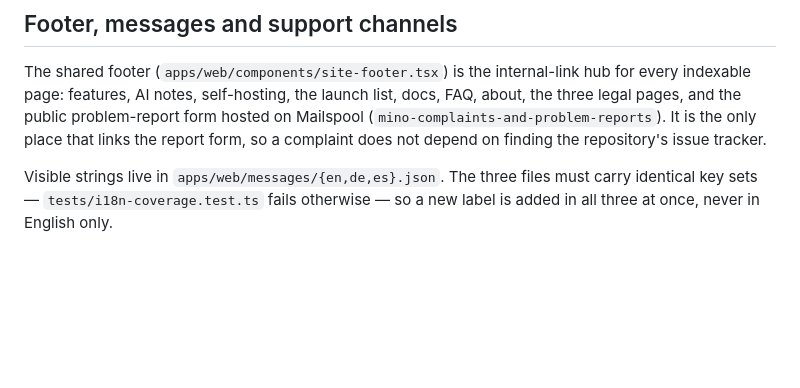
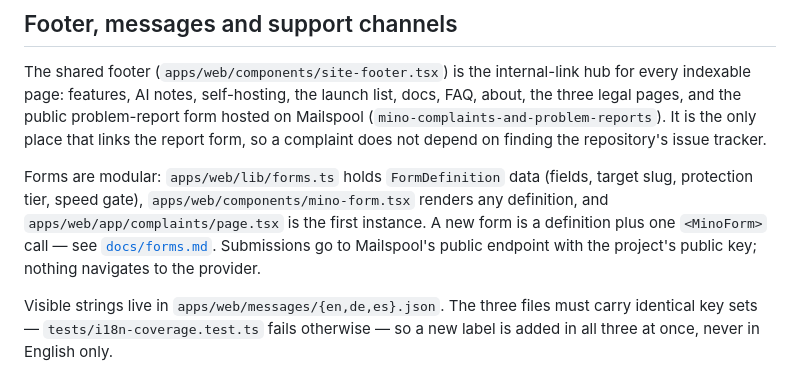
Before and after one commit to TomSzenessy/MinoAI, a Markdown page: docs/frontend.md, the part around the change. Drawn GitHub-style; blank space fills up the shorter version.

```diff
--- a/docs/frontend.md
+++ b/docs/frontend.md
@@ -231,6 +231,13 @@ hosted on Mailspool (`mino-complaints-and-problem-reports`). It is the only
 place that links the report form, so a complaint does not depend on finding the
 repository's issue tracker.
 
+Forms are modular: `apps/web/lib/forms.ts` holds `FormDefinition` data (fields,
+target slug, protection tier, speed gate), `apps/web/components/mino-form.tsx`
+renders any definition, and `apps/web/app/complaints/page.tsx` is the first
+instance. A new form is a definition plus one `<MinoForm>` call — see
+[`docs/forms.md`](./forms.md). Submissions go to Mailspool's public endpoint with
+the project's public key; nothing navigates to the provider.
+
 Visible strings live in `apps/web/messages/{en,de,es}.json`. The three files must
 carry identical key sets — `tests/i18n-coverage.test.ts` fails otherwise — so a
 new label is added in all three at once, never in English only.
```
Also changed, not shown: docs/design.md (+9 -0 lines).
